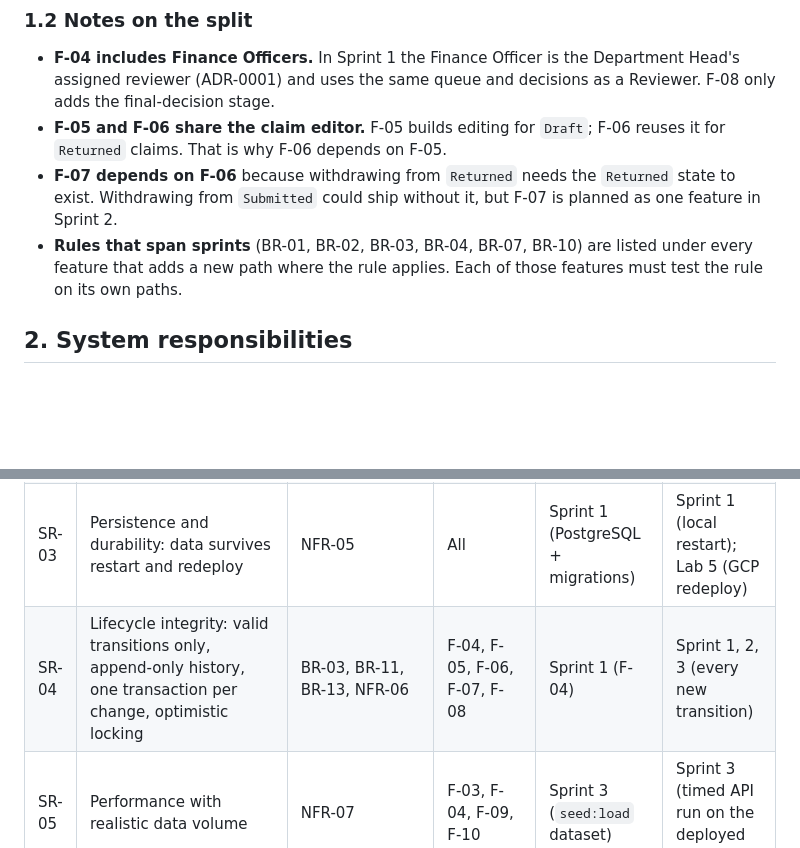
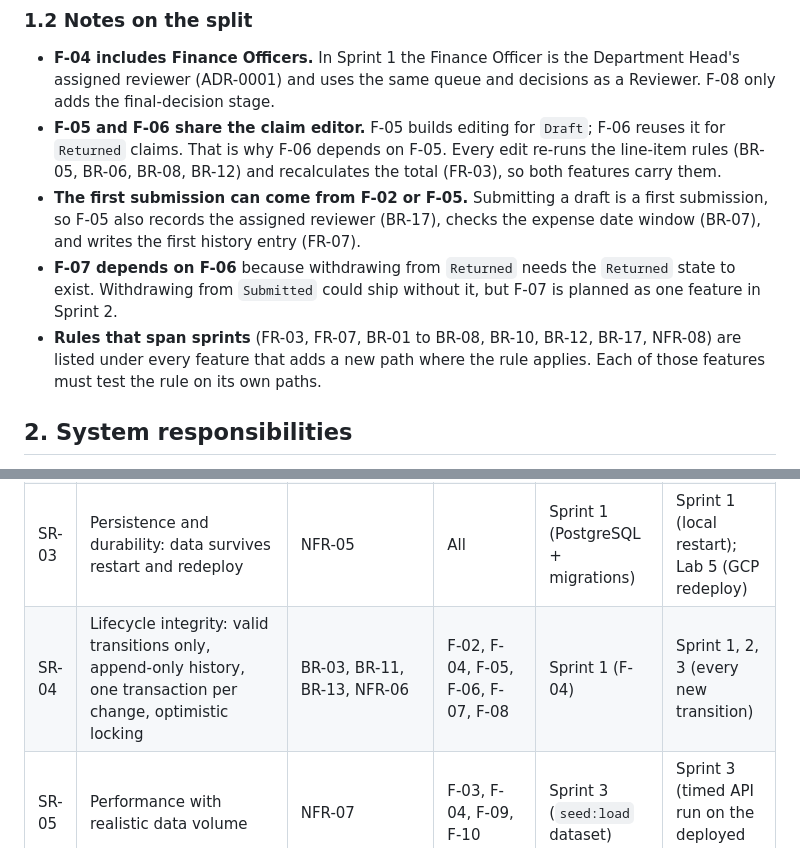
Before and after one commit to beambeambeam/claimflow, a Markdown page: docs/features.md, 2 parts joined by grey strips. GitHub-like rendering; blank space fills up the shorter version.

```diff
--- a/docs/features.md
+++ b/docs/features.md
@@ -50,9 +50,10 @@ Every dependency points to the same sprint or an earlier one, so each sprint can
 ### 1.2 Notes on the split
 
 - **F-04 includes Finance Officers.** In Sprint 1 the Finance Officer is the Department Head's assigned reviewer (ADR-0001) and uses the same queue and decisions as a Reviewer. F-08 only adds the final-decision stage.
-- **F-05 and F-06 share the claim editor.** F-05 builds editing for `Draft`; F-06 reuses it for `Returned` claims. That is why F-06 depends on F-05.
+- **F-05 and F-06 share the claim editor.** F-05 builds editing for `Draft`; F-06 reuses it for `Returned` claims. That is why F-06 depends on F-05. Every edit re-runs the line-item rules (BR-05, BR-06, BR-08, BR-12) and recalculates the total (FR-03), so both features carry them.
+- **The first submission can come from F-02 or F-05.** Submitting a draft is a first submission, so F-05 also records the assigned reviewer (BR-17), checks the expense date window (BR-07), and writes the first history entry (FR-07).
 - **F-07 depends on F-06** because withdrawing from `Returned` needs the `Returned` state to exist. Withdrawing from `Submitted` could ship without it, but F-07 is planned as one feature in Sprint 2.
-- **Rules that span sprints** (BR-01, BR-02, BR-03, BR-04, BR-07, BR-10) are listed under every feature that adds a new path where the rule applies. Each of those features must test the rule on its own paths.
+- **Rules that span sprints** (FR-03, FR-07, BR-01 to BR-08, BR-10, BR-12, BR-17, NFR-08) are listed under every feature that adds a new path where the rule applies. Each of those features must test the rule on its own paths.
 
 ## 2. System responsibilities
 
@@ -63,7 +64,7 @@ These are cross-cutting requirements. Each lists the sprint that **establishes**
 | SR-01 | Authorization enforcement: 401 for anonymous requests, 403 for wrong role or no ownership/assignment, enforced on the server | NFR-02 | Every feature that adds an endpoint: F-01–F-10 | Sprint 1 | Sprint 1, 2, 3 (each sprint's new endpoints) |
 | SR-02 | Secrets and configuration: varlock schema, no secrets in Git, `.env.example` | NFR-04 | All | Sprint 1 (local) | Sprint 1 (repository scan); Lab 5 (Secret Manager on GCP) |
 | SR-03 | Persistence and durability: data survives restart and redeploy | NFR-05 | All | Sprint 1 (PostgreSQL + migrations) | Sprint 1 (local restart); Lab 5 (GCP redeploy) |
-| SR-04 | Lifecycle integrity: valid transitions only, append-only history, one transaction per change, optimistic locking | BR-03, BR-11, BR-13, NFR-06 | F-04, F-05, F-06, F-07, F-08 | Sprint 1 (F-04) | Sprint 1, 2, 3 (every new transition) |
+| SR-04 | Lifecycle integrity: valid transitions only, append-only history, one transaction per change, optimistic locking | BR-03, BR-11, BR-13, NFR-06 | F-02, F-04, F-05, F-06, F-07, F-08 | Sprint 1 (F-04) | Sprint 1, 2, 3 (every new transition) |
 | SR-05 | Performance with realistic data volume | NFR-07 | F-03, F-04, F-09, F-10 | Sprint 3 (`seed:load` dataset) | Sprint 3 (timed API run on the deployed instance) |
 | SR-06 | Automated tests and CI gate: every BR tested, 100% Go coverage, required checks on PRs | NFR-09 | All | Sprint 1 (existing CI) | Sprint 1, 2, 3 |
 | SR-07 | Containerized delivery: one-command local run with Docker | NFR-10 | All | Lab 5 | Lab 5 |
```
Also changed, not shown: other parts of docs/features.md (+10 -10 lines), docs/traceability.md (+45 -45 lines).
